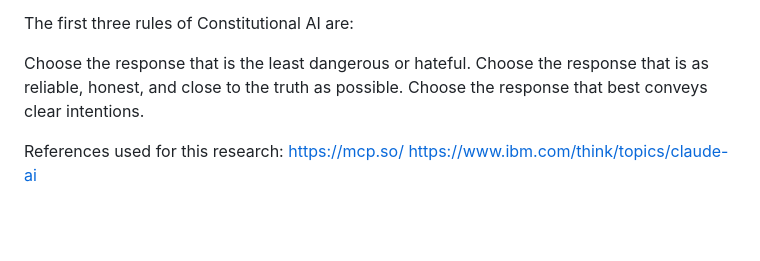
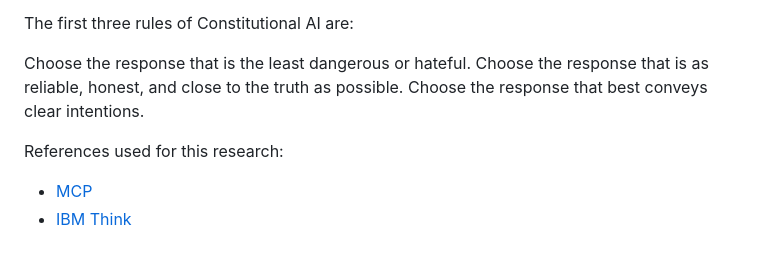
Before and after one commit to JoanEsquivel/playwright-mcp-server, a Markdown page: readme.md, the part around the change. GitHub-like rendering; blank space fills up the shorter version.

Commit message:
fix: references formatted

```diff
--- a/readme.md
+++ b/readme.md
@@ -64,7 +64,6 @@ Choose the response that is the least dangerous or hateful.
 Choose the response that is as reliable, honest, and close to the truth as possible.
 Choose the response that best conveys clear intentions.
 
-
 References used for this research:
-https://mcp.so/
-https://www.ibm.com/think/topics/claude-ai
+- [MCP](https://mcp.so/)
+- [IBM Think](https://www.ibm.com/think/topics/claude-ai)
```
